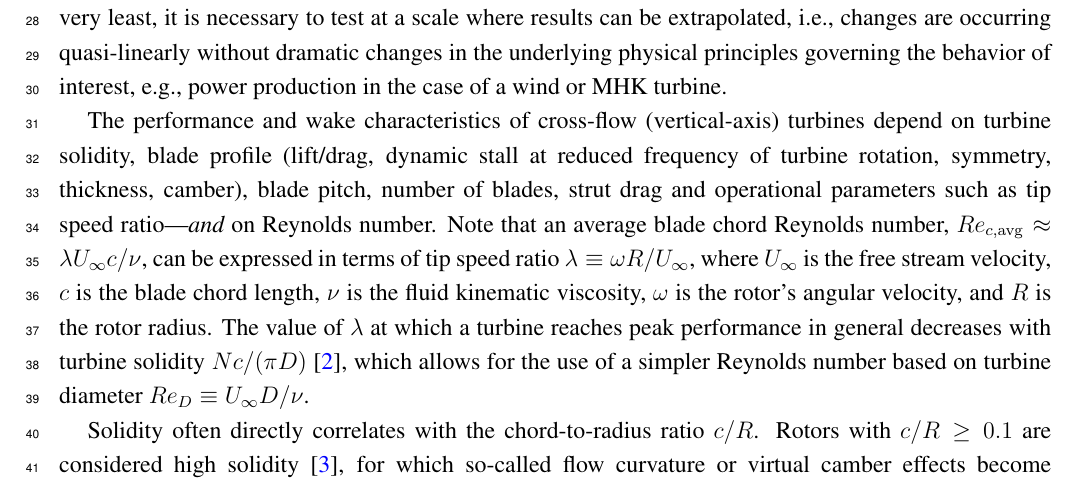
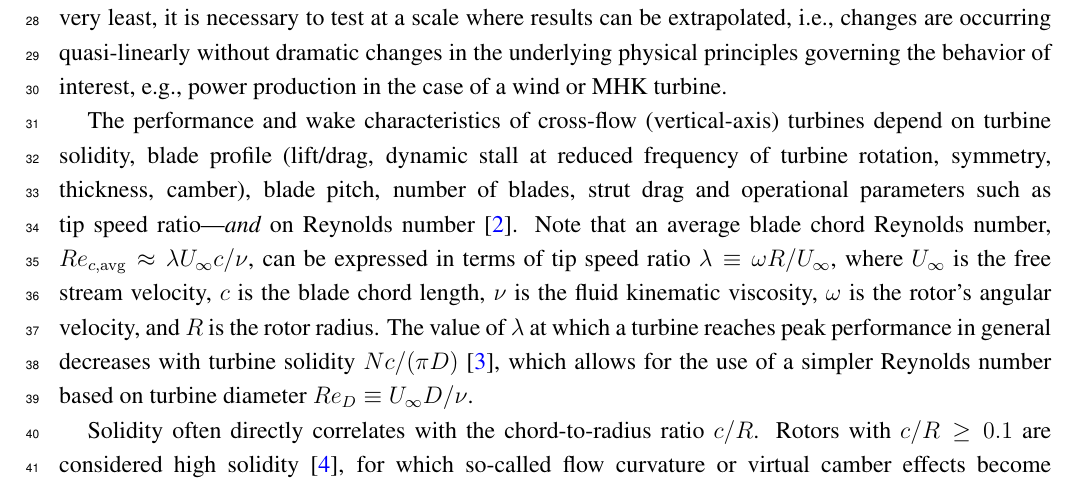
Before and after one commit to petebachant/CFT-Re-dep-paper, a LaTeX paper (paper.tex): part of page 2 of 21, cut so that both start at the same text. Compiled offline with pdfLaTeX.

Commit message:
General reference for CFT parameters

```diff
--- a/paper.tex
+++ b/paper.tex
@@ -159,15 +159,15 @@ The performance and wake characteristics of cross-flow (vertical-axis) turbines
 depend on turbine solidity, blade profile (lift/drag, dynamic stall at reduced
 frequency of turbine rotation, symmetry, thickness, camber), blade pitch, number
 of blades, strut drag and operational parameters such as tip speed ratio---{\em
-    and} on Reynolds number. Note that an average blade chord Reynolds number,
-$Re_{c,\mathrm{avg}} \approx \lambda U_\infty c/ \nu$, can be expressed in terms
-of tip speed ratio $\lambda \equiv \omega R/ U_\infty$, where $U_\infty$ is the
-free stream velocity, $c$ is the blade chord length, $\nu$ is the fluid
-kinematic viscosity, $\omega$ is the rotor's angular velocity, and $R$ is the
-rotor radius. The value of $\lambda$ at which a turbine reaches peak performance
-in general decreases with turbine solidity $Nc/(\pi D)$ \cite{Templin1974},
-which allows for the use of a simpler Reynolds number based on turbine diameter
-$Re_D \equiv U_\infty D/\nu$.
+    and} on Reynolds number \cite{Para2002}. Note that an average blade chord
+Reynolds number, $Re_{c,\mathrm{avg}} \approx \lambda U_\infty c/ \nu$, can be
+expressed in terms of tip speed ratio $\lambda \equiv \omega R/ U_\infty$, where
+$U_\infty$ is the free stream velocity, $c$ is the blade chord length, $\nu$ is
+the fluid kinematic viscosity, $\omega$ is the rotor's angular velocity, and $R$
+is the rotor radius. The value of $\lambda$ at which a turbine reaches peak
+performance in general decreases with turbine solidity $Nc/(\pi D)$
+\cite{Templin1974}, which allows for the use of a simpler Reynolds number based
+on turbine diameter $Re_D \equiv U_\infty D/\nu$.
 
 Solidity often directly correlates with the chord-to-radius ratio $c/R$. Rotors
 with $c/R \ge 0.1$ are considered high solidity \cite{Fiedler2009}, for which
```
